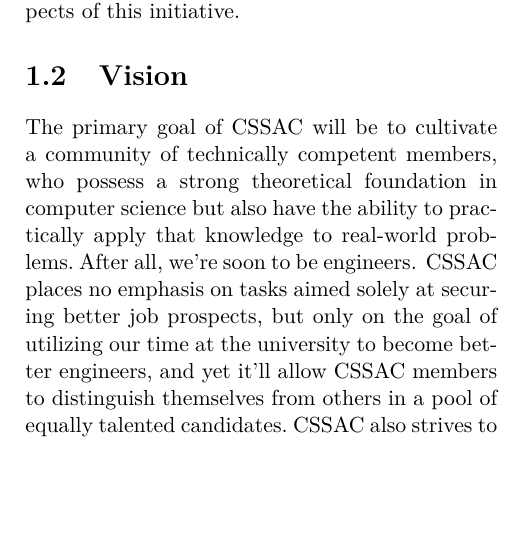
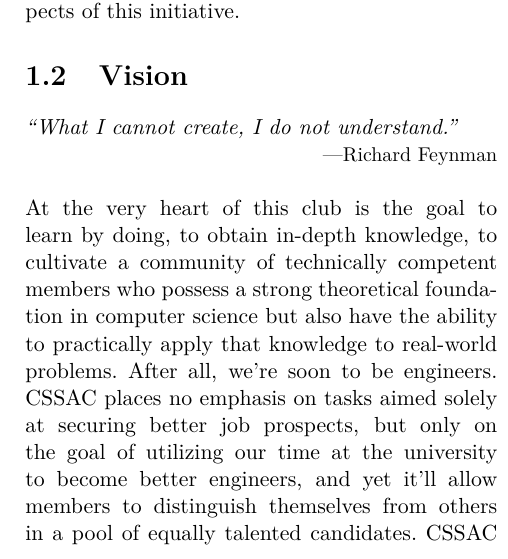
Before and after one commit to csc-usar/proposal, a LaTeX book (src/proposal.tex): part of one column of page 3 of 4, cut so that both start at the same text, the shorter picture padded with empty space. Compiled offline with pdfLaTeX.

Commit message:
add a few fundamental values to the vision section

```diff
--- a/src/proposal.tex
+++ b/src/proposal.tex
@@ -52,11 +52,13 @@
 
 
     \section{Vision}\label{sec:vision}
-    The primary goal of CSSAC will be to cultivate a community of technically competent members, who possess a strong
-    theoretical foundation in computer science but also have the ability to practically apply that knowledge to
-    real-world problems.\ After all, we're soon to be engineers.
+    \emph{``What I cannot create, I do not understand.''}{\par\hfill\small{---Richard Feynman}}
+    \\\\
+    At the very heart of this club is the goal to learn by doing, to obtain in-depth knowledge, to cultivate a community
+    of technically competent members who possess a strong theoretical foundation in computer science but also have the
+    ability to practically apply that knowledge to real-world problems.\ After all, we're soon to be engineers.
     CSSAC places no emphasis on tasks aimed solely at securing better job prospects, but only on the goal of
-    utilizing our time at the university to become better engineers, and yet it'll allow CSSAC members to distinguish
+    utilizing our time at the university to become better engineers, and yet it'll allow members to distinguish
     themselves from others in a pool of equally talented candidates.\ CSSAC also strives to promote
     \href{https://wikipedia.org/wiki/Hacker_culture}{\color{blue}\underline{hacker culture}} (not to be confused with
     cracker) throughout the university.
```
